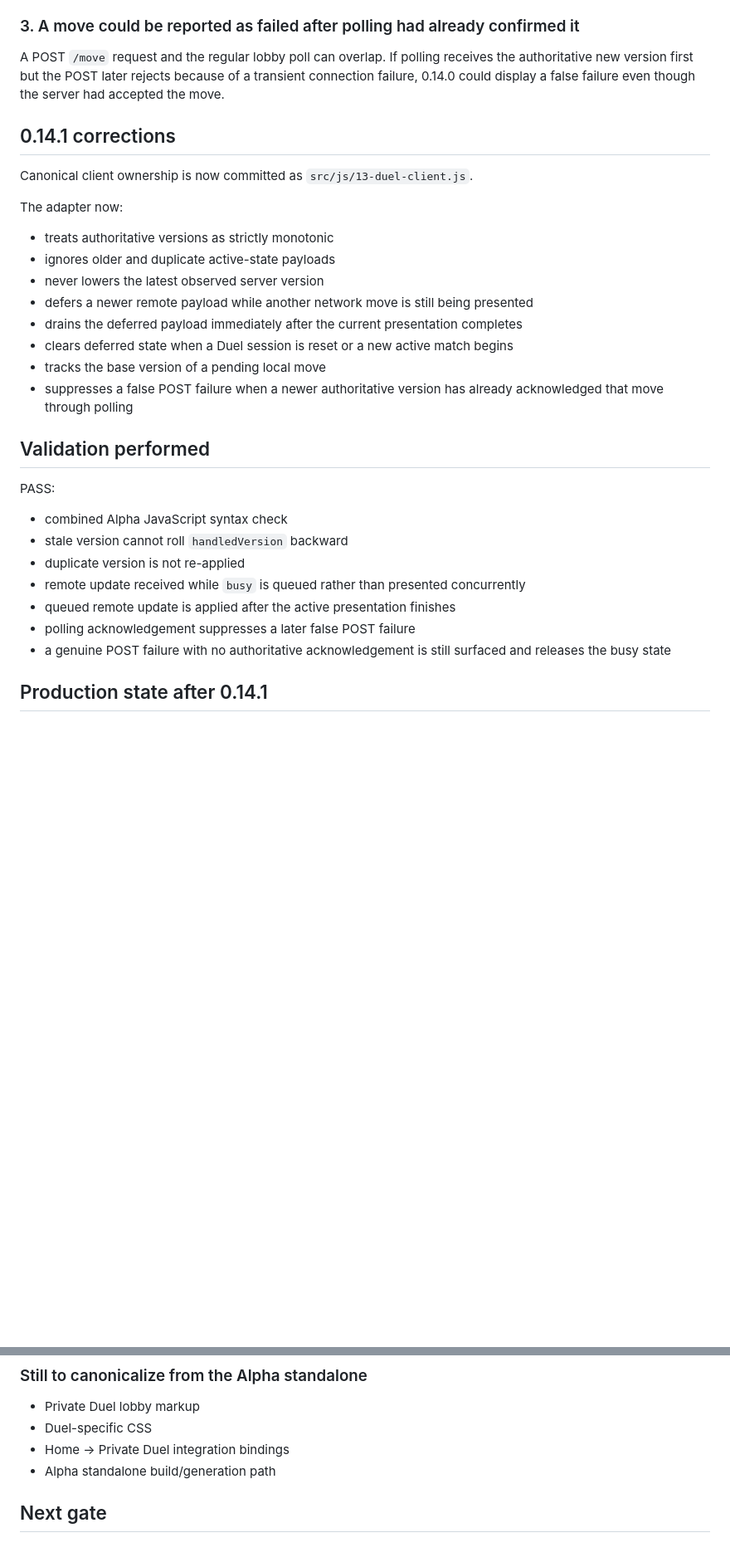
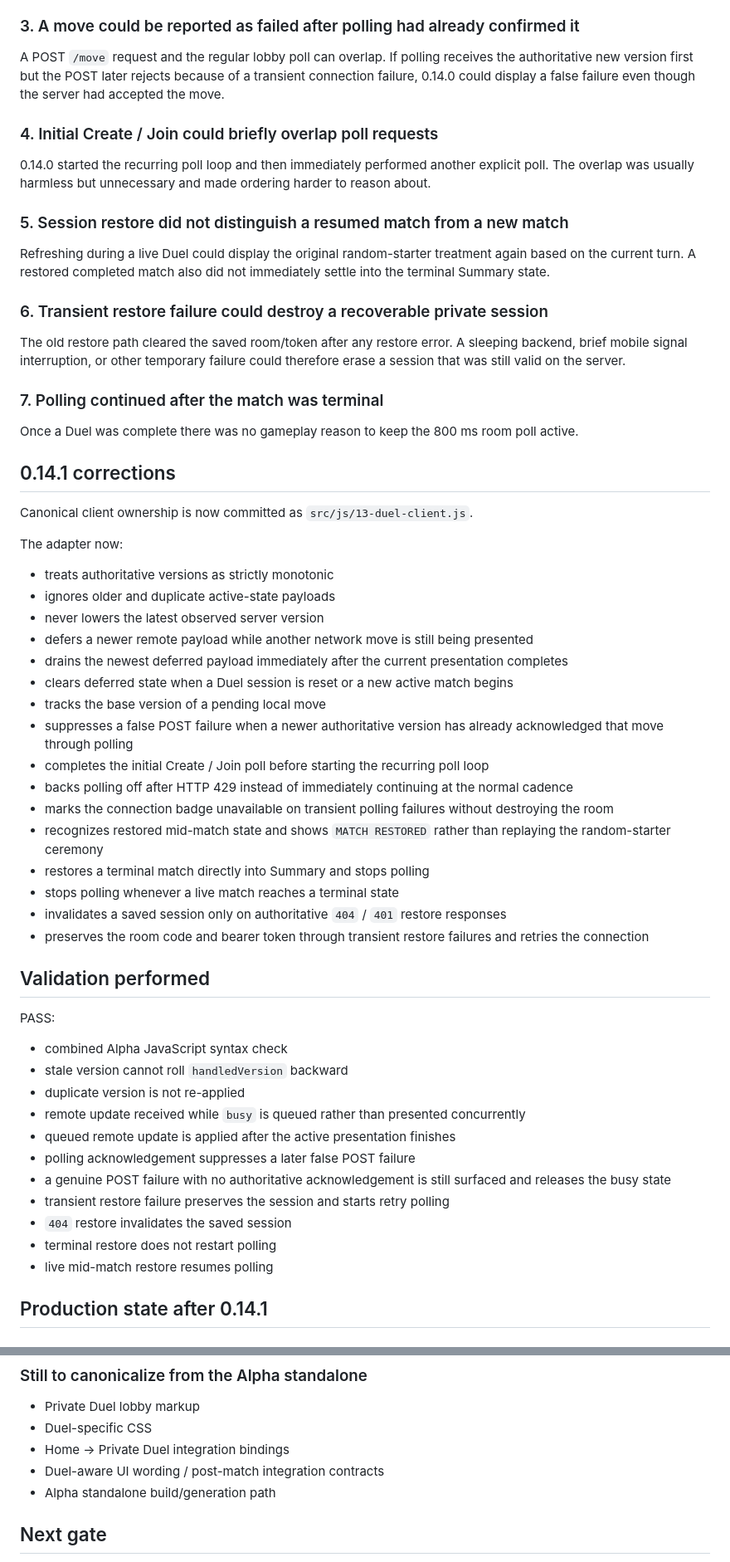
Before and after one commit to typeivciv/clash4-beta, a Markdown page: V0141_NETWORK_HARDENING.md, 2 parts joined by grey strips. Shown at 83% size. Drawn GitHub-style; blank space fills up the shorter version.

Commit message:
Expand 0.14.1 restore and polling hardening audit

```diff
--- a/V0141_NETWORK_HARDENING.md
+++ b/V0141_NETWORK_HARDENING.md
@@ -28,6 +28,22 @@ The authoritative server advances the turn immediately after resolving a move. A
 
 A POST `/move` request and the regular lobby poll can overlap. If polling receives the authoritative new version first but the POST later rejects because of a transient connection failure, 0.14.0 could display a false failure even though the server had accepted the move.
 
+### 4. Initial Create / Join could briefly overlap poll requests
+
+0.14.0 started the recurring poll loop and then immediately performed another explicit poll. The overlap was usually harmless but unnecessary and made ordering harder to reason about.
+
+### 5. Session restore did not distinguish a resumed match from a new match
+
+Refreshing during a live Duel could display the original random-starter treatment again based on the current turn. A restored completed match also did not immediately settle into the terminal Summary state.
+
+### 6. Transient restore failure could destroy a recoverable private session
+
+The old restore path cleared the saved room/token after any restore error. A sleeping backend, brief mobile signal interruption, or other temporary failure could therefore erase a session that was still valid on the server.
+
+### 7. Polling continued after the match was terminal
+
+Once a Duel was complete there was no gameplay reason to keep the 800 ms room poll active.
+
 ## 0.14.1 corrections
 
 Canonical client ownership is now committed as `src/js/13-duel-client.js`.
@@ -37,10 +53,18 @@ The adapter now:
 - ignores older and duplicate active-state payloads
 - never lowers the latest observed server version
 - defers a newer remote payload while another network move is still being presented
-- drains the deferred payload immediately after the current presentation completes
+- drains the newest deferred payload immediately after the current presentation completes
 - clears deferred state when a Duel session is reset or a new active match begins
 - tracks the base version of a pending local move
 - suppresses a false POST failure when a newer authoritative version has already acknowledged that move through polling
+- completes the initial Create / Join poll before starting the recurring poll loop
+- backs polling off after HTTP 429 instead of immediately continuing at the normal cadence
+- marks the connection badge unavailable on transient polling failures without destroying the room
+- recognizes restored mid-match state and shows `MATCH RESTORED` rather than replaying the random-starter ceremony
+- restores a terminal match directly into Summary and stops polling
+- stops polling whenever a live match reaches a terminal state
+- invalidates a saved session only on authoritative `404` / `401` restore responses
+- preserves the room code and bearer token through transient restore failures and retries the connection
 
 ## Validation performed
 
@@ -52,6 +76,10 @@ PASS:
 - queued remote update is applied after the active presentation finishes
 - polling acknowledgement suppresses a later false POST failure
 - a genuine POST failure with no authoritative acknowledgement is still surfaced and releases the busy state
+- transient restore failure preserves the session and starts retry polling
+- `404` restore invalidates the saved session
+- terminal restore does not restart polling
+- live mid-match restore resumes polling
 
 ## Production state after 0.14.1
 
@@ -66,6 +94,7 @@ PASS:
 - Private Duel lobby markup
 - Duel-specific CSS
 - Home → Private Duel integration bindings
+- Duel-aware UI wording / post-match integration contracts
 - Alpha standalone build/generation path
 
 ## Next gate
```
